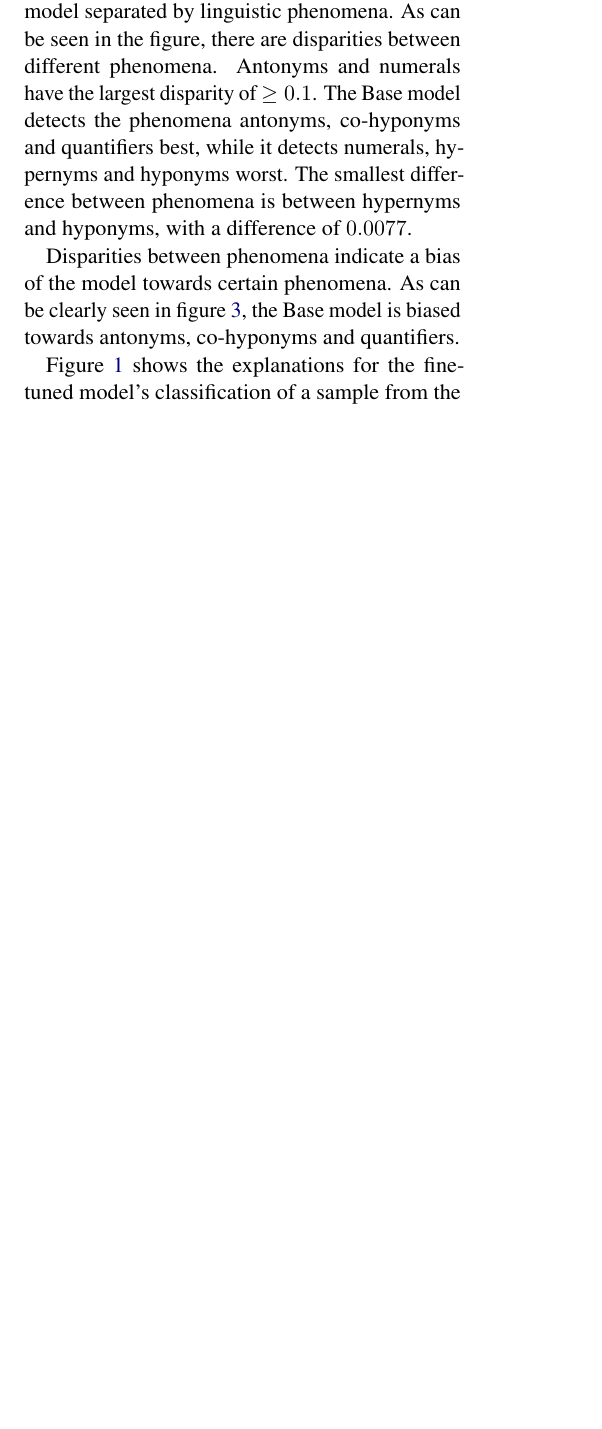
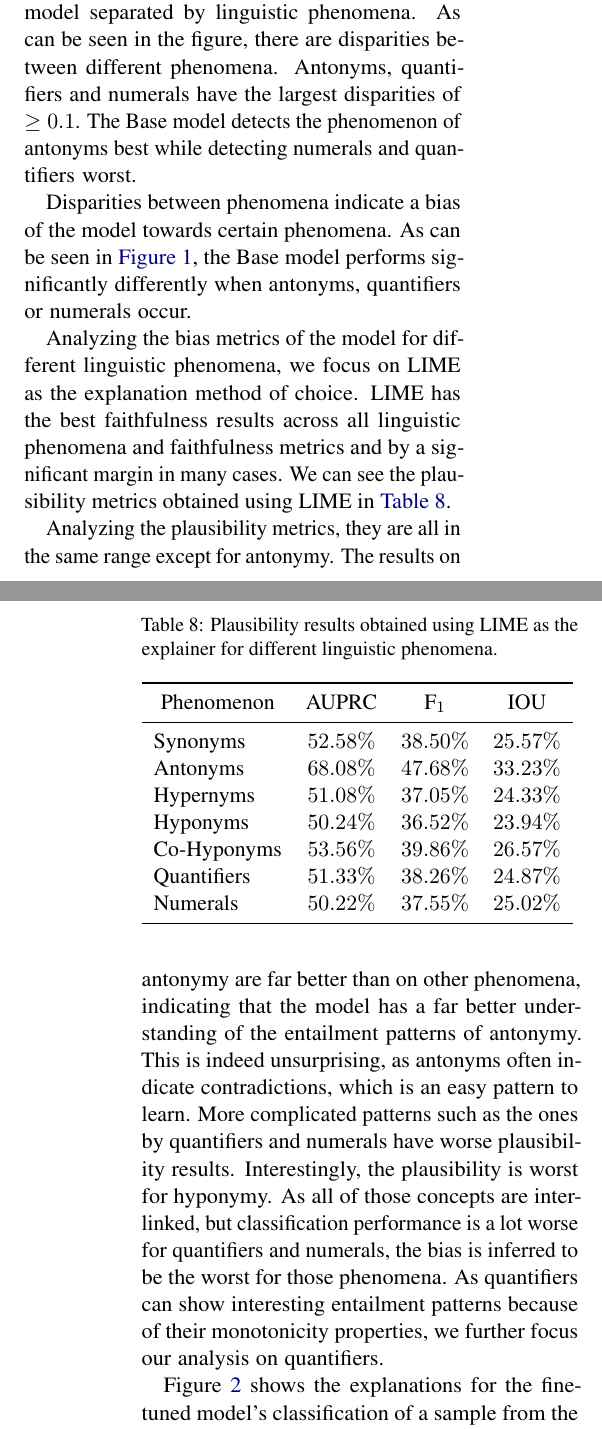
Before and after one commit to study-group-lit/lit, a LaTeX paper (report/main.tex, which reads report/content/04_results.tex): part of one column of page 9 of 17 before the commit and two parts of the columns of pages 9 and 10 of 17 after it, the two joined at a grey line, cut so that both start at the same text, the shorter picture padded with empty space. Compiled offline with pdfLaTeX.

Commit message:
add explanations to h2

```diff
--- a/report/content/04_results.tex
+++ b/report/content/04_results.tex
@@ -26,4 +26,3 @@ To test the knowledge contained in \acp{PLM}, we devise prompts that allow for \
 Looking at the resulting \ac{MCC} scores, we can see the expected ordering: The a priori chosen word group is better than the simple words that do not fit into the sentence and the tuned words perform best, as they are tuned on \ac{MultiNLI} to perform better. Interestingly, all approaches, even the simple approach, perform much better than random, which would be an \ac{MCC} of $0$. Nonetheless, compared to the \ac{MCC} score of the fine-tuned model, which is $49.49\%$, the results of using prompting are far worse, even when specifically tuning the prompt words.
 
 \subsection{Testing H2}
-Figure~\ref{fig:metric-heatmap-phenomena-mcc} depicts the \acs{MCC} scores for our Base model separated by linguistic phenomena. As can be seen in the figure, there are disparities between different phenomena. Antonyms and numerals have the largest disparity of $\geq 0.1$. The Base model detects the phenomena antonyms, co-hyponyms and quantifiers best, while it detects numerals, hypernyms and hyponyms worst. The smallest difference between phenomena is between hypernyms and hyponyms, with a difference of $0.0077$.
@@ -30,5 +33,32 @@ Figure~\ref{fig:metric-heatmap-phenomena-mcc} depicts the \acs{MCC} scores for o
+    \label{fig:metric-heatmap-phenomena-mcc}
+\end{figure}
 
-Disparities between phenomena indicate a bias of the model towards certain phenomena. As can be clearly seen in figure~\ref{fig:metric-heatmap-phenomena-mcc}, the Base model is biased towards antonyms, co-hyponyms and quantifiers.
+Figure~\ref{fig:metric-heatmap-phenomena-mcc} depicts the \acs{MCC} scores for our Base model separated by linguistic phenomena. As can be seen in the figure, there are disparities between different phenomena. Antonyms, quantifiers and numerals have the largest disparities of $\geq 0.1$. The Base model detects the phenomenon of antonyms best while detecting numerals and quantifiers worst.
+
+Disparities between phenomena indicate a bias of the model towards certain phenomena. As can be seen in \autoref{fig:metric-heatmap-phenomena-mcc}, the Base model performs significantly differently when antonyms, quantifiers or numerals occur.
+
+Analyzing the bias metrics of the model for different linguistic phenomena, we focus on \ac{LIME} as the explanation method of choice. \ac{LIME} has the best faithfulness results across all linguistic phenomena and faithfulness metrics and by a significant margin in many cases. We can see the plausibility metrics obtained using \ac{LIME} in \autoref{tab:res:bias_finetuned}.
+
+\begin{table}[ht!]
+    \centering
+    \caption{Plausibility results obtained using \ac{LIME} as the explainer for different linguistic phenomena.}
+    \begin{tabular}{l c c c}
+        \toprule
+        \multicolumn{1}{c}{Phenomenon} & \acs{AUPRC} & F$_1$ & \acs{IOU}\\
+        \midrule
+        Synonyms & $52.58\%$ & $38.50\%$ & $25.57\%$ \\
+        Antonyms & $68.08\%$ & $47.68\%$ & $33.23\%$ \\
+        Hypernyms & $51.08\%$ & $37.05\%$ & $24.33\%$ \\
+        Hyponyms & $50.24\%$ & $36.52\%$ & $23.94\%$ \\
+        Co-Hyponyms & $53.56\%$ & $39.86\%$ & $26.57\%$ \\
+        Quantifiers & $51.33\%$ & $38.26\%$ & $24.87\%$ \\
+        Numerals & $50.22\%$ & $37.55\%$ & $25.02\%$ \\
+        \bottomrule
+    \end{tabular}
+    \label{tab:res:bias_finetuned}
+\end{table}
+
+Analyzing the plausibility metrics, they are all in the same range except for antonymy. The results on antonymy are far better than on other phenomena, indicating that the model has a far better understanding of the entailment patterns of antonymy. This is indeed unsurprising, as antonyms often indicate contradictions, which is an easy pattern to learn. More complicated patterns such as the ones by quantifiers and numerals have worse plausibility results. Interestingly, the plausibility is worst for hyponymy. As all of those concepts are interlinked, but classification performance is a lot worse for quantifiers and numerals, the bias is inferred to be the worst for those phenomena. As quantifiers can show interesting entailment patterns because of their monotonicity properties, we further focus our analysis on quantifiers.
 
 Figure~\ref{fig:ferret-sample} shows the explanations for the fine-tuned model's classification of a sample from the validation split of the \ac{e-SNLI} dataset obtained using ferret \cite{ferret}. It can be seen that the meaning of the quantifiers in this sample is not considered by the model: The usage of quantifiers in this sample makes it a contradiction but the model attaches high importance only to the quantifier \enquote{all} whereas \enquote{several} has very low importance to the model. The existence of such samples where the model only poorly captures the importance of quantifiers shows that the model is biased after fine-tuning on \ac{MultiNLI}.
 
```
Also changed, not shown: report/content/06_appendix.tex (+5 -5 lines), report/content/04_results.tex (17 more changed lines).
